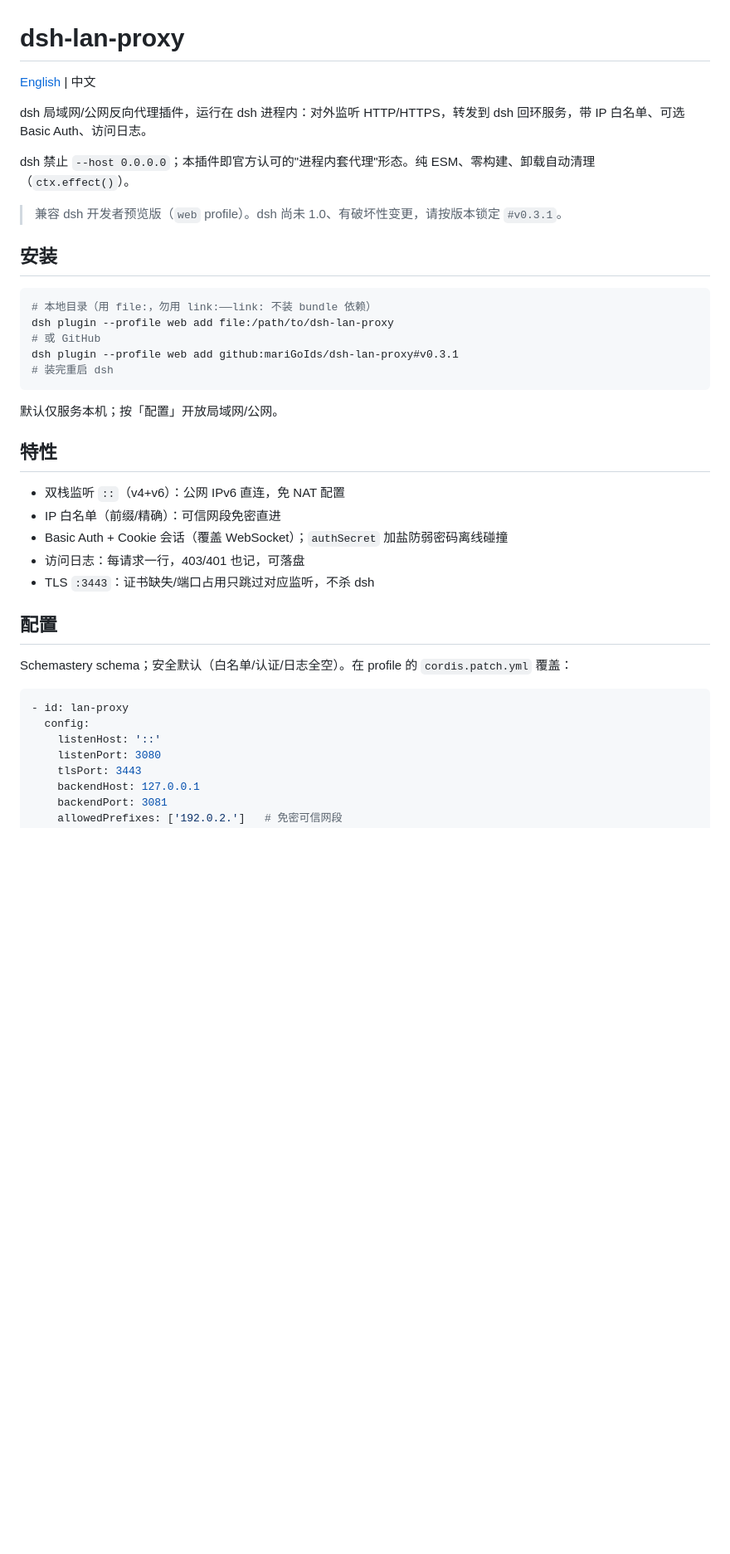
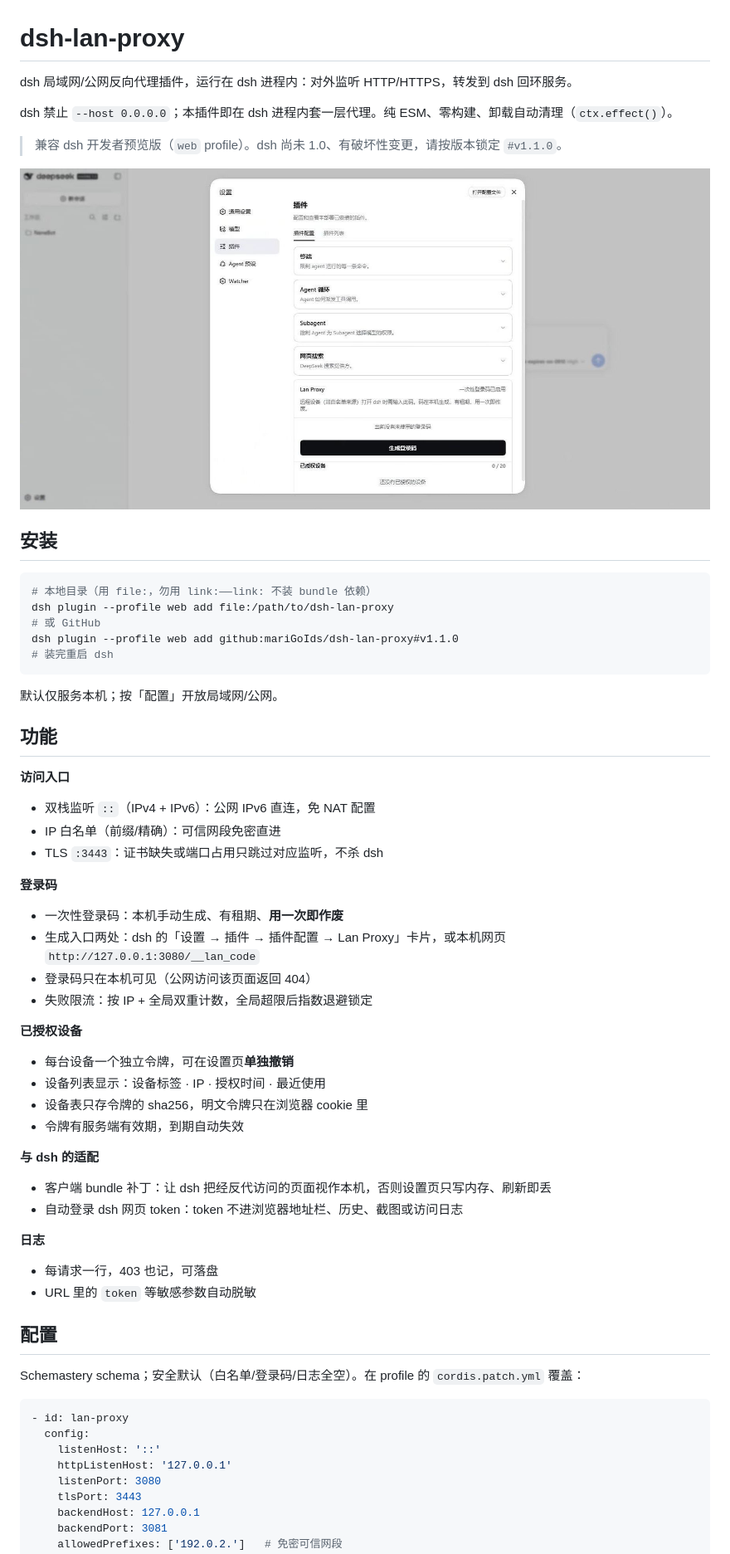
Before and after one commit to mariGoIds/dsh-lan-proxy, a Markdown page: README.md, the part around one of its changes. Shown at 83% size. Drawn GitHub-style; pictures changed too: docs/settings-card.jpg (added); blank space fills up the shorter version.

````diff
--- a/README.md
+++ b/README.md
@@ -1,12 +1,12 @@
 # dsh-lan-proxy
 
-[English](README.en.md) | 中文
+dsh 局域网/公网反向代理插件，运行在 dsh 进程内：对外监听 HTTP/HTTPS，转发到 dsh 回环服务。
 
-dsh 局域网/公网反向代理插件，运行在 dsh 进程内：对外监听 HTTP/HTTPS，转发到 dsh 回环服务，带 IP 白名单、可选 Basic Auth、访问日志。
+dsh 禁止 `--host 0.0.0.0`；本插件即在 dsh 进程内套一层代理。纯 ESM、零构建、卸载自动清理（`ctx.effect()`）。
 
-dsh 禁止 `--host 0.0.0.0`；本插件即官方认可的"进程内套代理"形态。纯 ESM、零构建、卸载自动清理（`ctx.effect()`）。
+> 兼容 dsh 开发者预览版（`web` profile）。dsh 尚未 1.0、有破坏性变更，请按版本锁定 `#v1.1.0`。
 
-> 兼容 dsh 开发者预览版（`web` profile）。dsh 尚未 1.0、有破坏性变更，请按版本锁定 `#v0.3.1`。
+![设置 → 插件 → Lan Proxy](docs/settings-card.jpg)
 
 ## 安装
 
@@ -14,28 +14,53 @@ dsh 禁止 `--host 0.0.0.0`；本插件即官方认可的"进程内套代理"形
 # 本地目录（用 file:，勿用 link:——link: 不装 bundle 依赖）
 dsh plugin --profile web add file:/path/to/dsh-lan-proxy
 # 或 GitHub
-dsh plugin --profile web add github:mariGoIds/dsh-lan-proxy#v0.3.1
+dsh plugin --profile web add github:mariGoIds/dsh-lan-proxy#v1.1.0
 # 装完重启 dsh
 ```
 
 默认仅服务本机；按「配置」开放局域网/公网。
 
-## 特性
+## 功能
 
-- 双栈监听 `::`（v4+v6）：公网 IPv6 直连，免 NAT 配置
+**访问入口**
+
+- 双栈监听 `::`（IPv4 + IPv6）：公网 IPv6 直连，免 NAT 配置
 - IP 白名单（前缀/精确）：可信网段免密直进
-- Basic Auth + Cookie 会话（覆盖 WebSocket）；`authSecret` 加盐防弱密码离线碰撞
-- 访问日志：每请求一行，403/401 也记，可落盘
-- TLS `:3443`：证书缺失/端口占用只跳过对应监听，不杀 dsh
+- TLS `:3443`：证书缺失或端口占用只跳过对应监听，不杀 dsh
+
+**登录码**
+
+- 一次性登录码：本机手动生成、有租期、**用一次即作废**
+- 生成入口两处：dsh 的「设置 → 插件 → 插件配置 → Lan Proxy」卡片，或本机网页 `http://127.0.0.1:3080/__lan_code`
+- 登录码只在本机可见（公网访问该页面返回 404）
+- 失败限流：按 IP + 全局双重计数，全局超限后指数退避锁定
+
+**已授权设备**
+
+- 每台设备一个独立令牌，可在设置页**单独撤销**
+- 设备列表显示：设备标签 · IP · 授权时间 · 最近使用
+- 设备表只存令牌的 sha256，明文令牌只在浏览器 cookie 里
+- 令牌有服务端有效期，到期自动失效
+
+**与 dsh 的适配**
+
+- 客户端 bundle 补丁：让 dsh 把经反代访问的页面视作本机，否则设置页只写内存、刷新即丢
+- 自动登录 dsh 网页 token：token 不进浏览器地址栏、历史、截图或访问日志
+
+**日志**
+
+- 每请求一行，403 也记，可落盘
+- URL 里的 `token` 等敏感参数自动脱敏
 
 ## 配置
 
-Schemastery schema；安全默认（白名单/认证/日志全空）。在 profile 的 `cordis.patch.yml` 覆盖：
+Schemastery schema；安全默认（白名单/登录码/日志全空）。在 profile 的 `cordis.patch.yml` 覆盖：
 
 ```yaml
 - id: lan-proxy
   config:
     listenHost: '::'
+    httpListenHost: '127.0.0.1'
     listenPort: 3080
     tlsPort: 3443
     backendHost: 127.0.0.1
````
Also changed, not shown: other parts of README.md (+122 -28 lines), README.en.md (deleted, +0 -113 lines), 14 other files.
